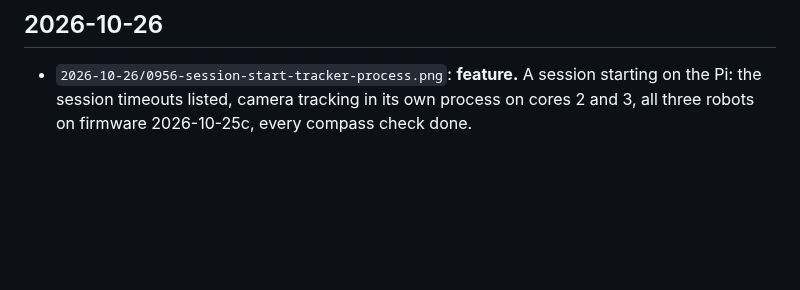
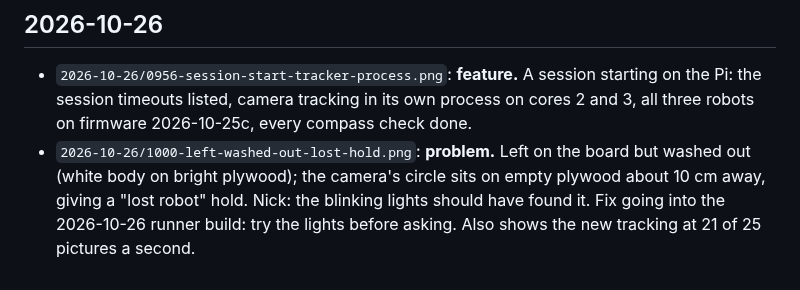
Before and after one commit to nfmaxfield-cmd/alvik-fleet-capstone, a Markdown page: docs/screenshots/index.md, the part around the change. GitHub-like rendering; blank space fills up the shorter version.

Commit message:
Screenshot: Left washed out, lost hold (2026-10-26 10:00)
Co-Authored-By: Claude Opus 5.5 <noreply@anthropic.com>
Claude-Session: https://claude.ai/code/session_016gn8BDw2z1DBU9KvexE4En

```diff
--- a/docs/screenshots/index.md
+++ b/docs/screenshots/index.md
@@ -11,3 +11,4 @@ One line per picture: what it shows (feature or problem), and where it comes fro
 
 ## 2026-10-26
 - `2026-10-26/0956-session-start-tracker-process.png`: **feature.** A session starting on the Pi: the session timeouts listed, camera tracking in its own process on cores 2 and 3, all three robots on firmware 2026-10-25c, every compass check done.
+- `2026-10-26/1000-left-washed-out-lost-hold.png`: **problem.** Left on the board but washed out (white body on bright plywood); the camera's circle sits on empty plywood about 10 cm away, giving a "lost robot" hold. Nick: the blinking lights should have found it. Fix going into the 2026-10-26 runner build: try the lights before asking. Also shows the new tracking at 21 of 25 pictures a second.
```
Also changed, not shown: docs/screenshots/2026-10-26/1000-left-washed-out-lost-hold.png (added).
